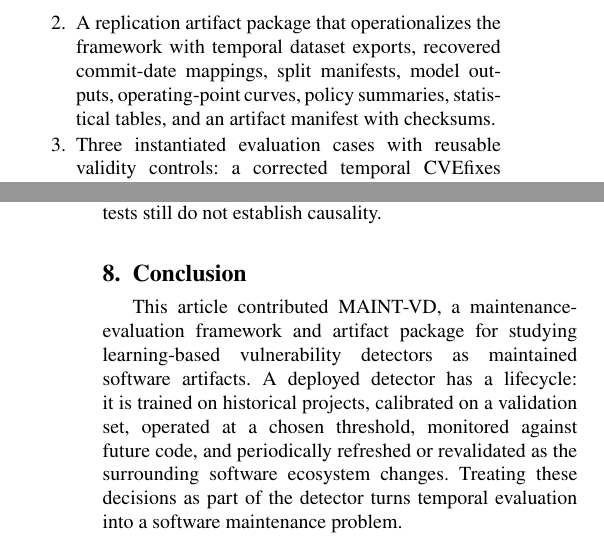
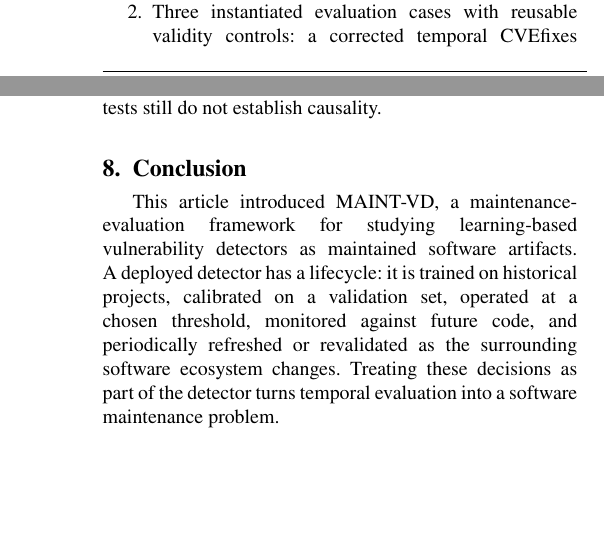
Before and after one commit to LeoTTTPhat/MAINT-VD, a LaTeX paper (paper/ist_submission_detector_aging.tex): two parts of the columns of pages 2 and 15 of 17, joined at a grey line, cut at the place of the change, the shorter picture padded with empty space. Compiled offline with pdfLaTeX.

Commit message:
Remove artifact package as contribution

```diff
--- a/paper/ist_submission_detector_aging.tex
+++ b/paper/ist_submission_detector_aging.tex
@@ -181,10 +181,6 @@ The article makes four framework and artifact contributions:
   \item \emph{MAINT-VD}, a focused maintenance-evaluation framework organized
   around four reusable checks: chronological testing, project-held-out testing,
   independent-clean specificity, and operating-point sweeps.
-  \item A replication artifact package that operationalizes the framework with
-  temporal dataset exports, recovered commit-date mappings, split manifests,
-  model outputs, operating-point curves, policy summaries, statistical tables,
-  and an artifact manifest with checksums.
   \item Three instantiated evaluation cases with reusable validity controls: a
   corrected temporal CVEfixes pre/post-fix study, a recovered-date DiverseVul
   sensitivity study, and a true-dated PrimeVul-paired sensitivity study, each
@@ -1721,9 +1717,9 @@ not establish causality.
 
 \section{Conclusion}
 
-This article contributed MAINT-VD, a maintenance-evaluation framework and
-artifact package for studying learning-based vulnerability detectors as
-maintained software artifacts. A deployed detector has a lifecycle: it is
+This article introduced MAINT-VD, a maintenance-evaluation framework for
+studying learning-based vulnerability detectors as maintained software
+artifacts. A deployed detector has a lifecycle: it is
 trained on historical projects, calibrated on a validation set, operated at a
 chosen threshold, monitored against future code, and periodically refreshed or
 revalidated as the surrounding software ecosystem changes. Treating these
```
Also changed, not shown: artifact_manifest.tsv (+1 -1 lines), paper/ist_submission_detector_aging.pdf, paper/ist_submission_detector_aging.tex (8 more changed lines).
